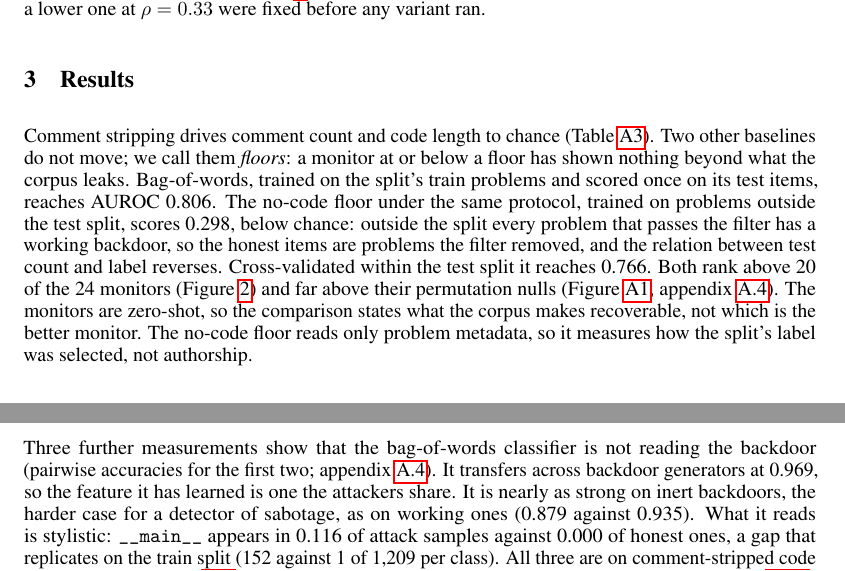
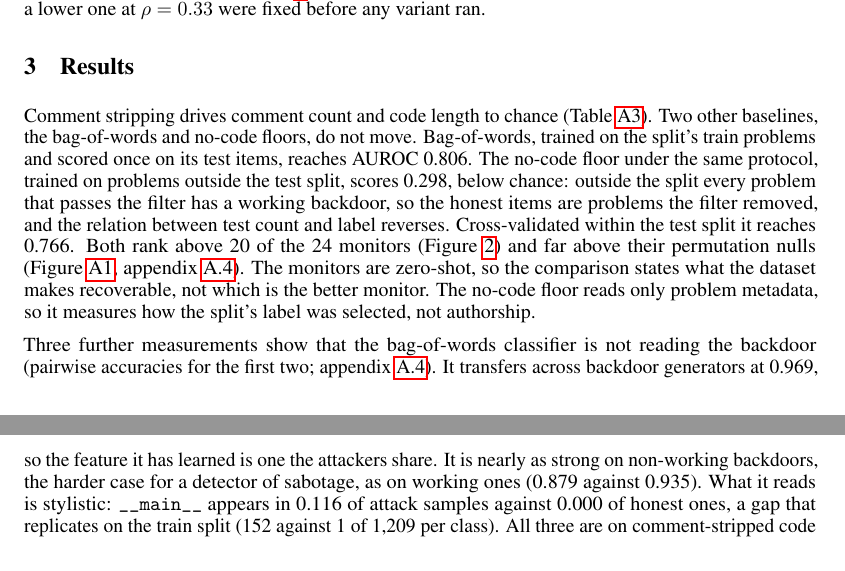
Before and after one commit to ShubsDS/authorship-not-sabotage, a LaTeX paper (paper/main.tex): two parts of pages 3 and 4 of 16, joined at a grey line, cut so that both start at the same text. Compiled offline with pdfLaTeX.

Commit message:
Results: floors, the three measurements and the label in plain terms
Drops the second definition of "floor" (now defined in the
Introduction) and names the two floors; "what the corpus makes
recoverable" becomes the dataset; "inert backdoors" becomes
non-working backdoors.

Co-Authored-By: Claude Opus 5.5 <noreply@anthropic.com>

```diff
--- a/paper/main.tex
+++ b/paper/main.tex
@@ -684,9 +684,9 @@ line and a lower one at $\rho = \rhoCollapse{}$ were fixed before any variant ra
 \label{sec:results}
 
 Comment stripping drives comment count and code length to chance
-(Table~\ref{tab:protocol-baseline}). Two other baselines do not move; we call them
-\emph{floors}: a monitor at or below a floor has shown nothing beyond what the
-corpus leaks. Bag-of-words, trained on the split's train problems and scored once on its test
+(Table~\ref{tab:protocol-baseline}). Two other baselines, the bag-of-words and no-code
+floors, do not move.
+Bag-of-words, trained on the split's train problems and scored once on its test
 items, reaches AUROC \tfidfKoran{}. The no-code floor under the same protocol, trained on
 problems outside the test split, scores \nocodeOutside{}, below chance: outside the split every
 problem that passes the filter has a working backdoor, so the honest items are problems the
@@ -694,7 +694,7 @@ filter removed, and the relation between test count and label reverses. Cross-va
 the test split it reaches \nocodeCV{}. Both rank above \tfidfKoranCount{} of the \monN{}
 monitors (Figure~\ref{fig:floors}) and far above their permutation nulls
 (Figure~\ref{fig:monitors}, appendix~\ref{app:protocol}). The monitors are
-zero-shot, so the comparison states what the corpus makes recoverable, not which is the better
+zero-shot, so the comparison states what the dataset makes recoverable, not which is the better
 monitor. The no-code floor reads only problem metadata, so it measures how the split's label
 was selected, not authorship.
 
@@ -711,8 +711,8 @@ problems. Monitor scores from \cite{jha2026decorrelation}.}
 Three further measurements show that the bag-of-words classifier is not reading the backdoor
 (pairwise accuracies for the first two; appendix~\ref{app:protocol}). It transfers across
 backdoor generators at \transfer{}, so the feature it has learned is one the attackers share.
-It is nearly as strong on inert backdoors, the harder case for a detector of sabotage, as on
-working ones (\pairInert{} against \pairWorking{}). What it reads is stylistic:
+It is nearly as strong on non-working backdoors, the harder case for a detector of sabotage, as
+on working ones (\pairInert{} against \pairWorking{}). What it reads is stylistic:
 \texttt{\_\_main\_\_} appears in 0.116 of attack samples against 0.000 of honest ones, a gap
 that replicates on the train split (152 against 1 of \splitTrain{} per class). All three are
 on comment-stripped code (unstripped: appendix~\ref{app:stripped}); a token-level version of
```
